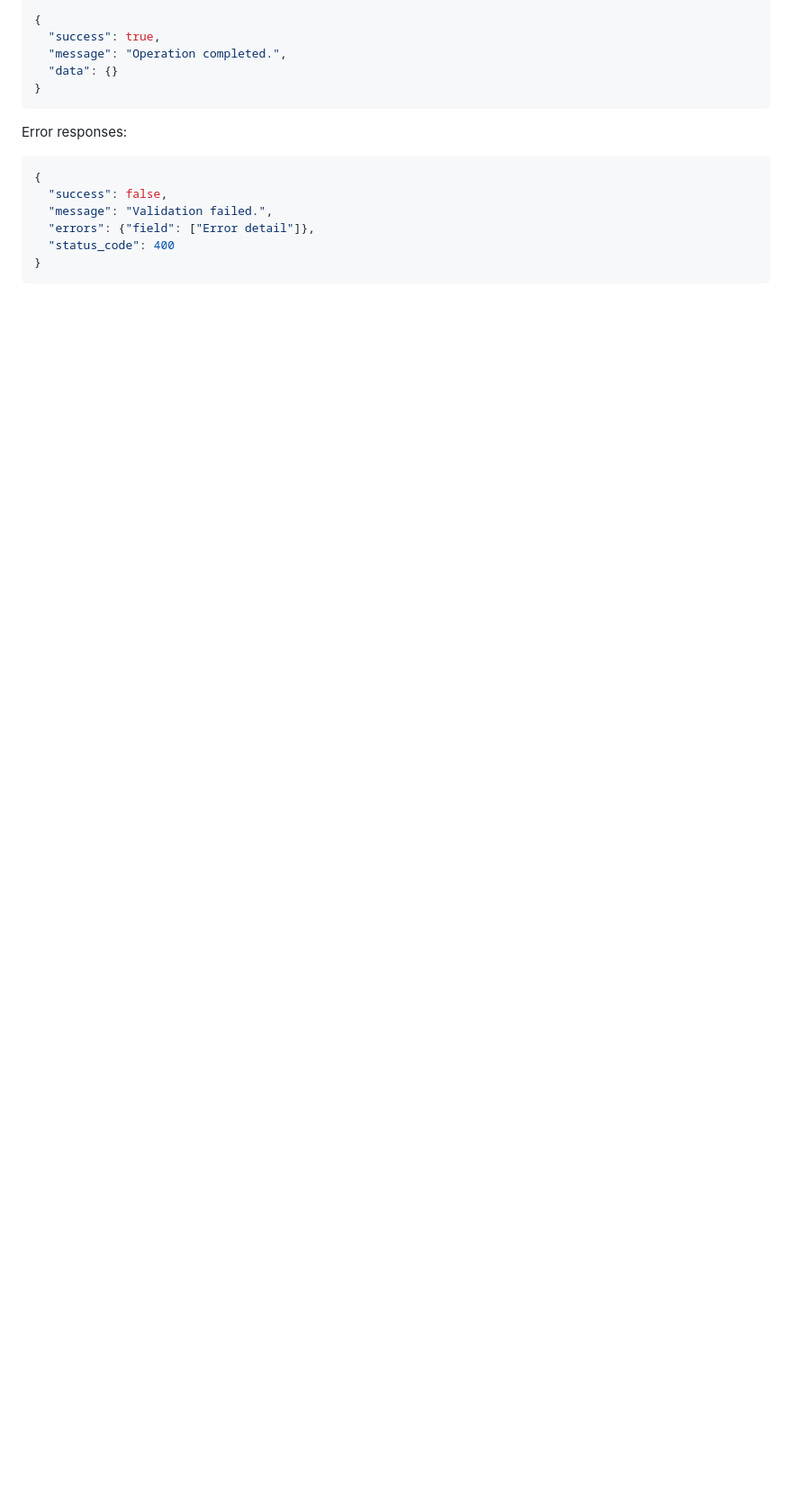
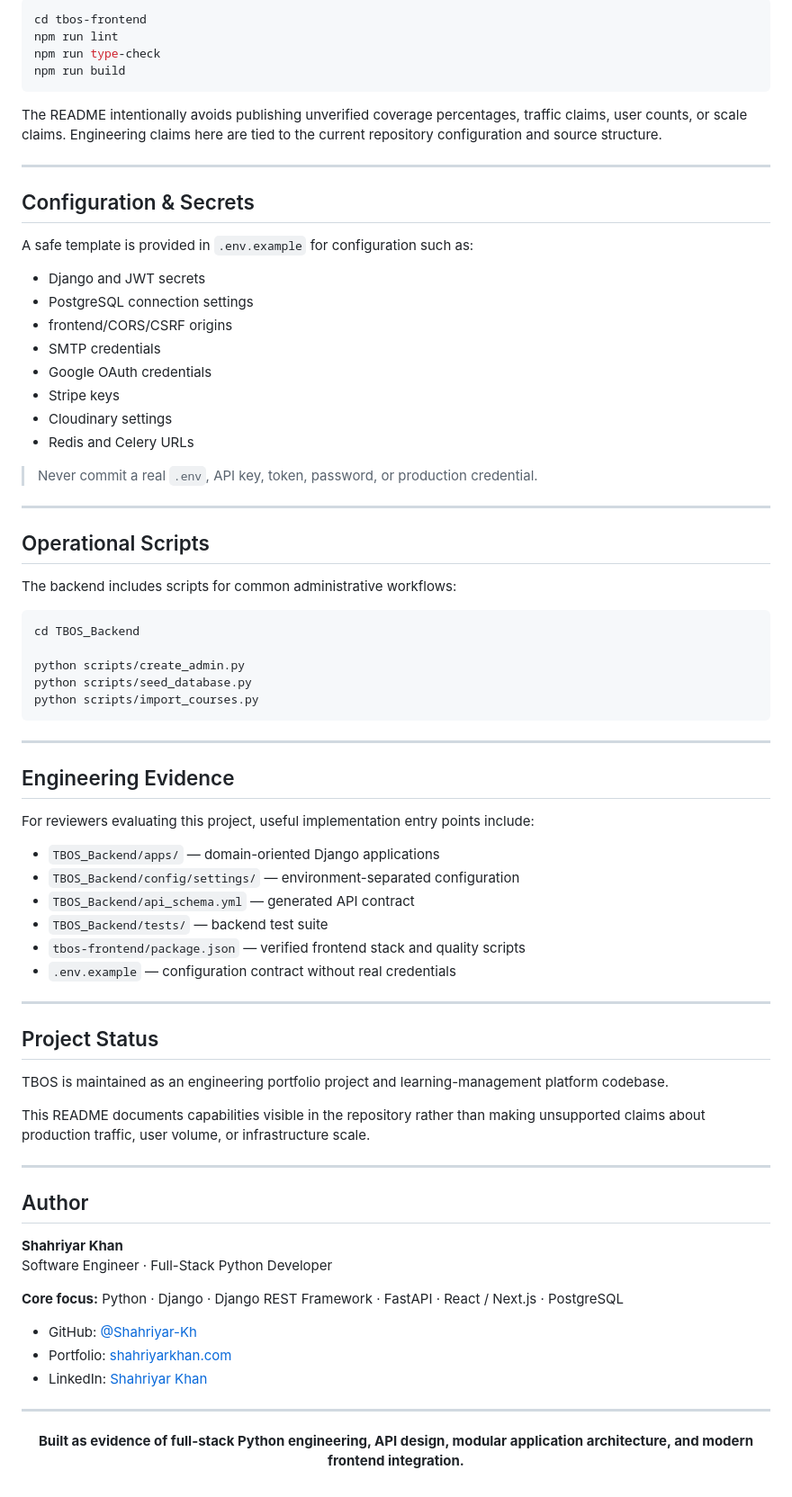
Before and after one commit to Shahriyar-Kh/TBOS, a Markdown page: README.md, the part around one of its changes. Shown at 90% size. GitHub-like rendering; blank space fills up the shorter version.

Commit message:
docs: clarify legacy TBOS engineering evidence
* docs: professionalize TBOS README for recruiter-focused portfolio

* docs: clarify legacy TBOS positioning during flagship QA

````diff
--- a/README.md
+++ b/README.md
@@ -168,19 +323,82 @@ All API responses follow a standard envelope:
 
-```json
-{
-  "success": true,
-  "message": "Operation completed.",
-  "data": {}
-}
+```bash
+cd tbos-frontend
+npm run lint
+npm run type-check
+npm run build
 ```
 
-Error responses:
+The README intentionally avoids publishing unverified coverage percentages, traffic claims, user counts, or scale claims. Engineering claims here are tied to the current repository configuration and source structure.
 
-```json
-{
-  "success": false,
-  "message": "Validation failed.",
-  "errors": {"field": ["Error detail"]},
-  "status_code": 400
-}
+---
+
+## Configuration & Secrets
+
+A safe template is provided in `.env.example` for configuration such as:
+
+- Django and JWT secrets
+- PostgreSQL connection settings
+- frontend/CORS/CSRF origins
+- SMTP credentials
+- Google OAuth credentials
+- Stripe keys
+- Cloudinary settings
+- Redis and Celery URLs
+
+> Never commit a real `.env`, API key, token, password, or production credential.
+
+---
+
+## Operational Scripts
+
+The backend includes scripts for common administrative workflows:
+
+```bash
+cd TBOS_Backend
+
+python scripts/create_admin.py
+python scripts/seed_database.py
+python scripts/import_courses.py
 ```
+
+---
+
+## Engineering Evidence
+
+For reviewers evaluating this project, useful implementation entry points include:
+
+- `TBOS_Backend/apps/` — domain-oriented Django applications
+- `TBOS_Backend/config/settings/` — environment-separated configuration
+- `TBOS_Backend/api_schema.yml` — generated API contract
+- `TBOS_Backend/tests/` — backend test suite
+- `tbos-frontend/package.json` — verified frontend stack and quality scripts
+- `.env.example` — configuration contract without real credentials
+
+---
+
+## Project Status
+
+TBOS is maintained as an engineering portfolio project and learning-management platform codebase.
+
+This README documents capabilities visible in the repository rather than making unsupported claims about production traffic, user volume, or infrastructure scale.
+
+---
+
+## Author
+
+**Shahriyar Khan**
+Software Engineer · Full-Stack Python Developer
+
+**Core focus:** Python · Django · Django REST Framework · FastAPI · React / Next.js · PostgreSQL
+
+- GitHub: [@Shahriyar-Kh](https://github.com/Shahriyar-Kh)
+- Portfolio: [shahriyarkhan.com](https://shahriyarkhan.com)
+- LinkedIn: [Shahriyar Khan](https://www.linkedin.com/in/shahriyar-khan-developer/)
+
+---
+
+<div align="center">
+
+**Built as evidence of full-stack Python engineering, API design, modular application architecture, and modern frontend integration.**
+
+</div>
````
Also changed, not shown: other parts of README.md (+267 -112 lines).
